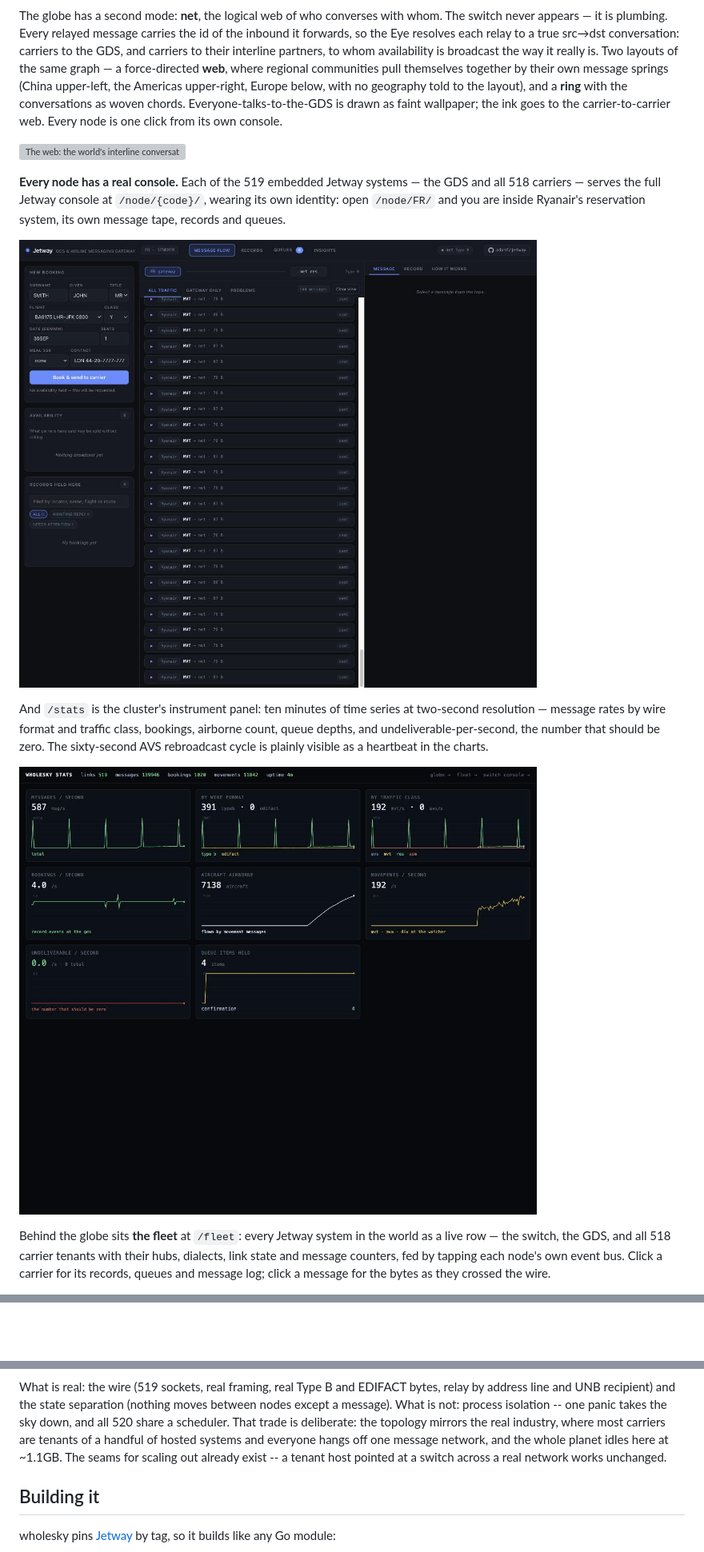
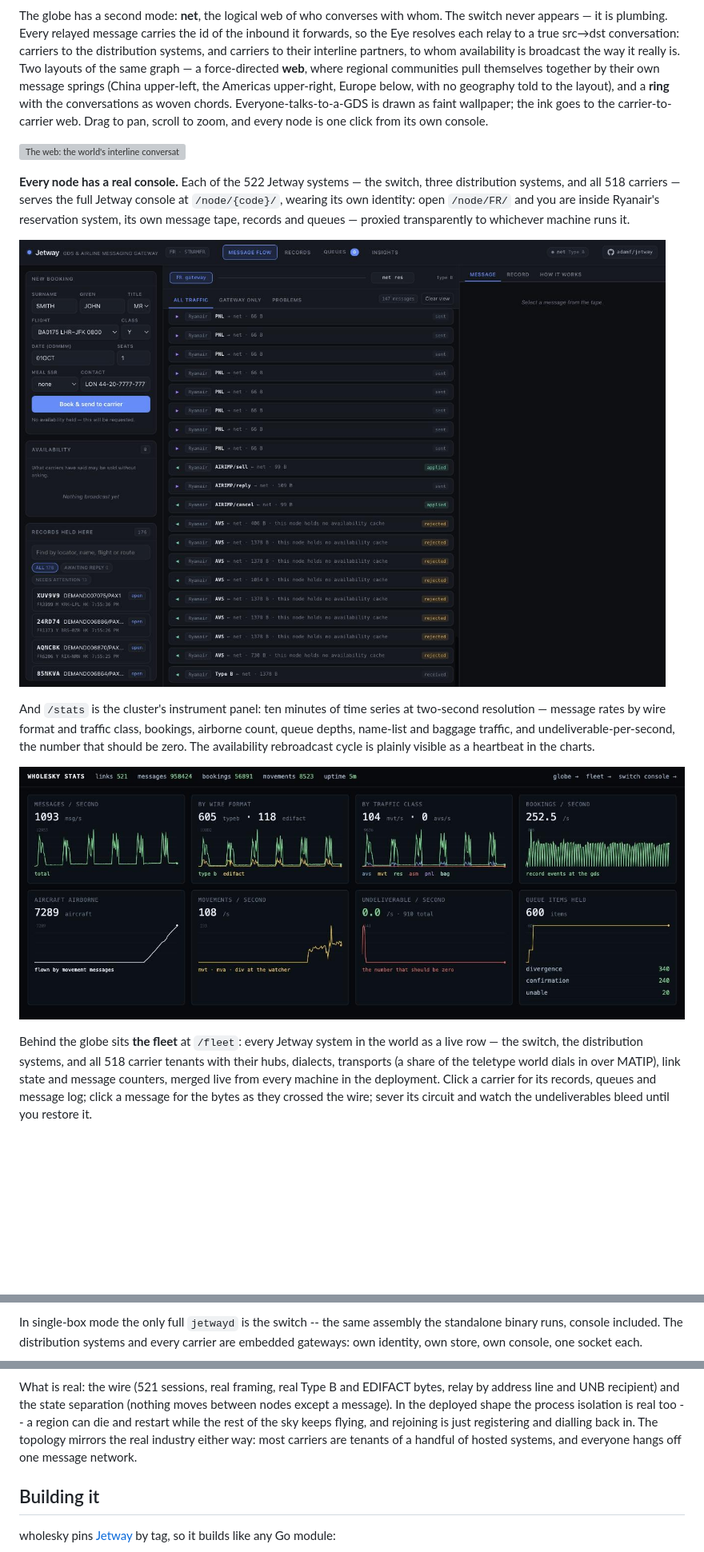
Before and after one commit to adamf/wholesky, a Markdown page: README.md, 3 parts joined by grey strips. Shown at 80% size. GitHub-like rendering; pictures changed too: docs/the-stats.jpg, docs/the-tenant-console.jpg; blank space fills up the shorter version; grey boxes are pictures that could not be loaded.

````diff
--- a/README.md
+++ b/README.md
@@ -14,20 +19,22 @@ continuously on one machine.
 The globe has a second mode: **net**, the logical web of who converses with
 whom. The switch never appears — it is plumbing. Every relayed message
 carries the id of the inbound it forwards, so the Eye resolves each relay to
-a true src→dst conversation: carriers to the GDS, and carriers to their
-interline partners, to whom availability is broadcast the way it really is.
+a true src→dst conversation: carriers to the distribution systems, and carriers to their interline
+partners, to whom availability is broadcast the way it really is.
 Two layouts of the same graph — a force-directed **web**, where regional
 communities pull themselves together by their own message springs (China
 upper-left, the Americas upper-right, Europe below, with no geography told
 to the layout), and a **ring** with the conversations as woven chords.
-Everyone-talks-to-the-GDS is drawn as faint wallpaper; the ink goes to the
-carrier-to-carrier web. Every node is one click from its own console.
+Everyone-talks-to-a-GDS is drawn as faint wallpaper; the ink goes to the
+carrier-to-carrier web. Drag to pan, scroll to zoom, and every node is one
+click from its own console.
 
 ![The web: the world's interline conversations, laid out by their own springs](docs/the-web.gif)
 
-**Every node has a real console.** Each of the 519 embedded Jetway systems —
-the GDS and all 518 carriers — serves the full Jetway console at
-`/node/{code}/`, wearing its own identity: open `/node/FR/` and you are
+**Every node has a real console.** Each of the 522 Jetway systems — the
+switch, three distribution systems, and all 518 carriers — serves the full
+Jetway console
+at `/node/{code}/`, wearing its own identity: open `/node/FR/` and you are
 inside Ryanair's reservation system, its own message tape, records and
-queues.
+queues — proxied transparently to whichever machine runs it.
 
@@ -35,15 +42,18 @@ queues.
 
 And `/stats` is the cluster's instrument panel: ten minutes of time series at
 two-second resolution — message rates by wire format and traffic class,
-bookings, airborne count, queue depths, and undeliverable-per-second, the
-number that should be zero. The sixty-second AVS rebroadcast cycle is
-plainly visible as a heartbeat in the charts.
+bookings, airborne count, queue depths, name-list and baggage traffic, and
+undeliverable-per-second, the number that should be zero. The availability
+rebroadcast cycle is plainly visible as a heartbeat in the charts.
 
 ![The instrument panel](docs/the-stats.jpg)
 
 Behind the globe sits **the fleet** at `/fleet`: every Jetway system in the
-world as a live row — the switch, the GDS, and all 518 carrier tenants with
-their hubs, dialects, link state and message counters, fed by tapping each
-node's own event bus. Click a carrier for its records, queues and message
-log; click a message for the bytes as they crossed the wire.
+world as a live row — the switch, the distribution systems, and all 518
+carrier tenants with their hubs, dialects, transports (a share of the
+teletype world dials in over MATIP), link state and message counters,
+merged live from every machine in the deployment. Click a carrier for its
+records, queues and message log; click a message for the bytes as they
+crossed the wire; sever its circuit and watch the undeliverables bleed
+until you restore it.
 
@@ -99,3 +146,7 @@ socket each.
+In single-box mode the only full `jetwayd` is the switch -- the same
+assembly the standalone binary runs, console included. The distribution
+systems and every carrier are embedded gateways: own identity, own store,
+own console, one socket each.
 
 ```mermaid
 flowchart TB
@@ -129,15 +180,14 @@ flowchart TB
   V --> UI
 ```
 
-What is real: the wire (519 sockets, real framing, real Type B and EDIFACT
+What is real: the wire (521 sessions, real framing, real Type B and EDIFACT
 bytes, relay by address line and UNB recipient) and the state separation
-(nothing moves between nodes except a message). What is not: process
-isolation -- one panic takes the sky down, and all 520 share a scheduler.
-That trade is deliberate: the topology mirrors the real industry, where most
-carriers are tenants of a handful of hosted systems and everyone hangs off
-one message network, and the whole planet idles here at ~1.1GB. The seams
-for scaling out already exist -- a tenant host pointed at a switch across a
-real network works unchanged.
+(nothing moves between nodes except a message). In the deployed shape the
+process isolation is real too -- a region can die and restart while the
+rest of the sky keeps flying, and rejoining is just registering and
+dialling back in. The topology mirrors the real industry either way: most
+carriers are tenants of a handful of hosted systems, and everyone hangs off
+one message network.
 
 ## Building it
 
````
Also changed, not shown: other parts of README.md (+85 -35 lines), 1 other file.
